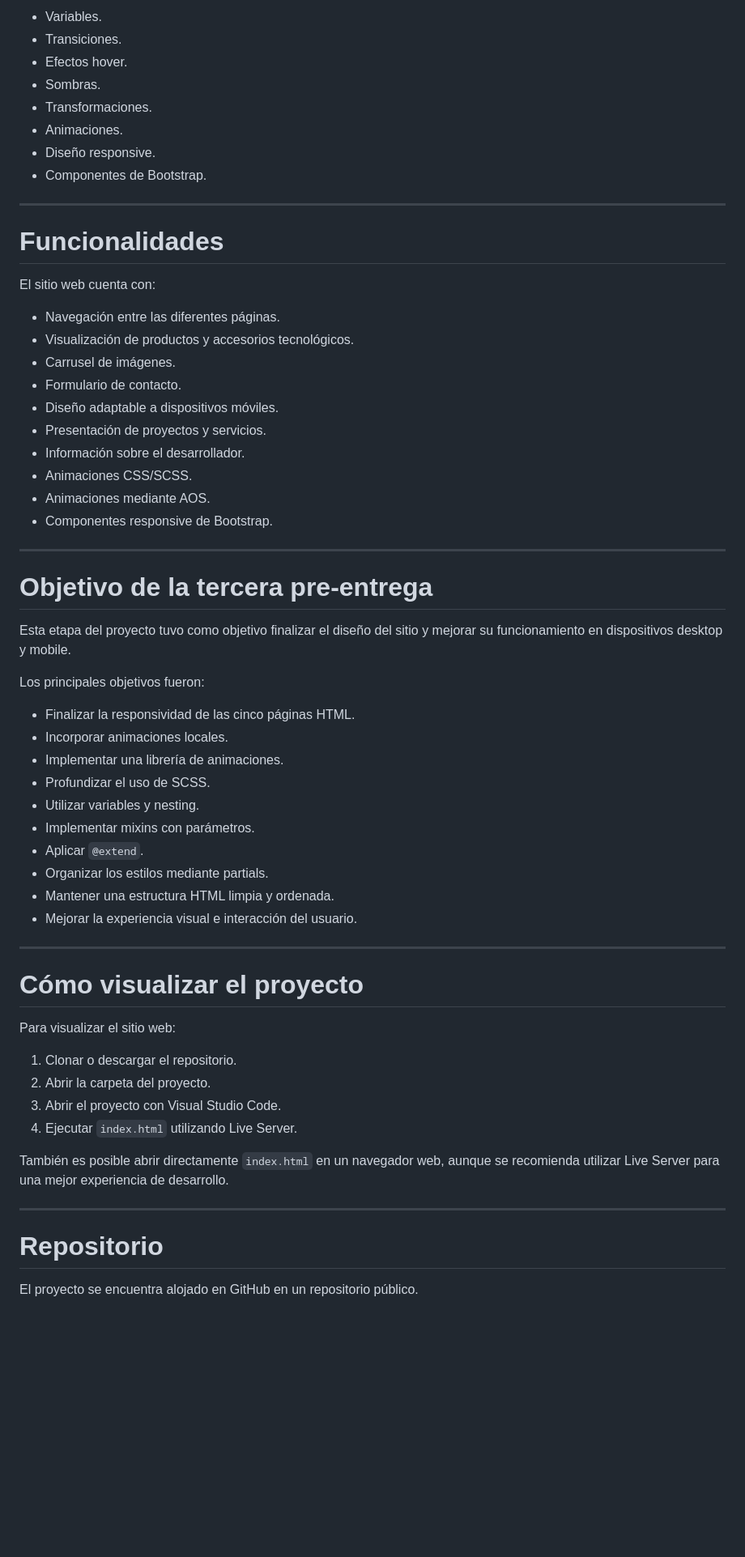
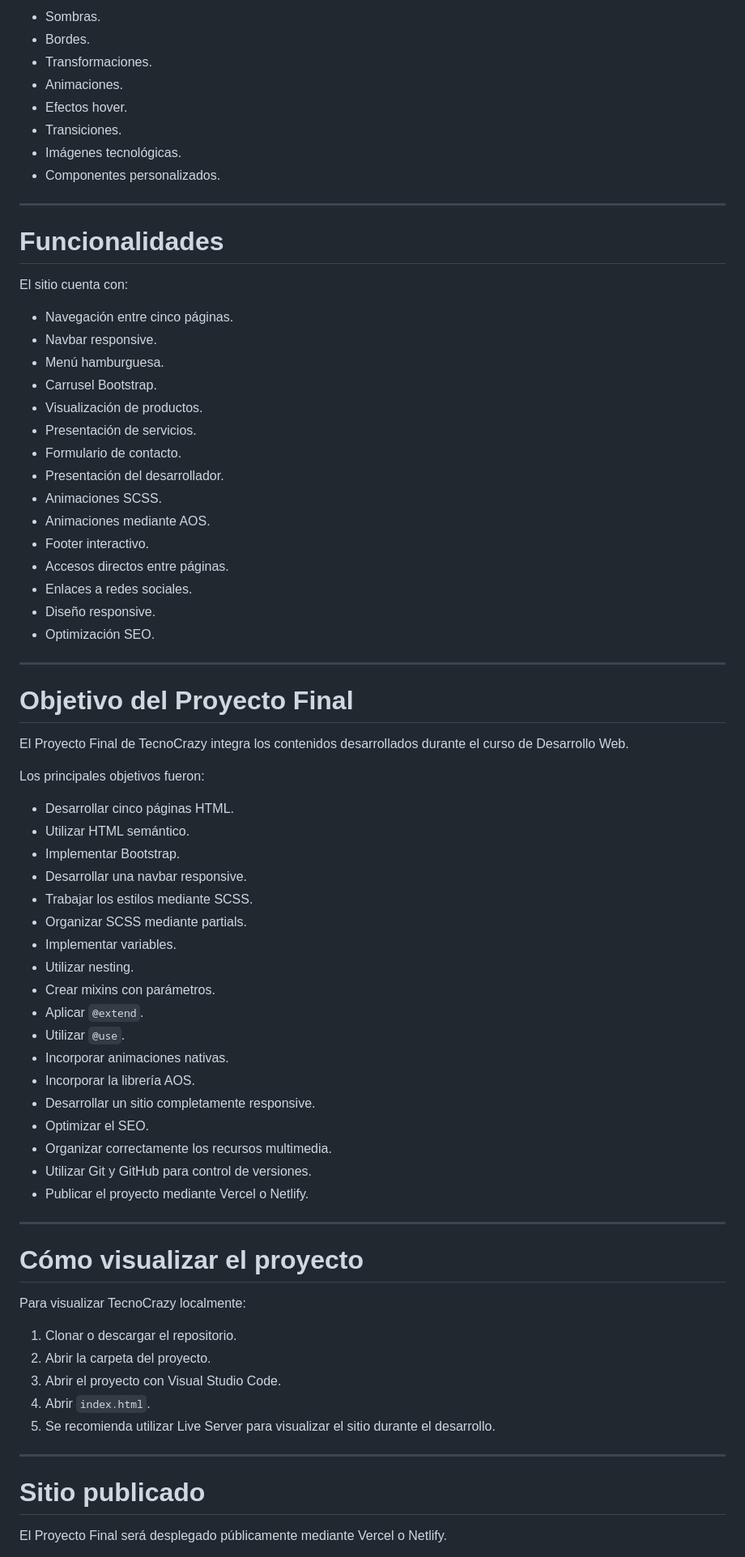
Before and after one commit to djpablito12-commits/TecnoCrazy-Proyecto-Final, a Markdown page: README.md, the part around one of its changes. Shown at 81% size. Drawn GitHub-style; blank space fills up the shorter version.

Commit message:
Actualiza documentacion del Proyecto Final

```diff
--- a/README.md
+++ b/README.md
@@ -243,65 +350,77 @@ Se aplicaron diferentes recursos visuales:
 
-* Variables.
-* Transiciones.
-* Efectos hover.
-* Sombras.
-* Transformaciones.
-* Animaciones.
-* Diseño responsive.
-* Componentes de Bootstrap.
+- Sombras.
+- Bordes.
+- Transformaciones.
+- Animaciones.
+- Efectos hover.
+- Transiciones.
+- Imágenes tecnológicas.
+- Componentes personalizados.
 
 ---
 
 # Funcionalidades
 
-El sitio web cuenta con:
+El sitio cuenta con:
 
-* Navegación entre las diferentes páginas.
-* Visualización de productos y accesorios tecnológicos.
-* Carrusel de imágenes.
-* Formulario de contacto.
-* Diseño adaptable a dispositivos móviles.
-* Presentación de proyectos y servicios.
-* Información sobre el desarrollador.
-* Animaciones CSS/SCSS.
-* Animaciones mediante AOS.
-* Componentes responsive de Bootstrap.
+- Navegación entre cinco páginas.
+- Navbar responsive.
+- Menú hamburguesa.
+- Carrusel Bootstrap.
+- Visualización de productos.
+- Presentación de servicios.
+- Formulario de contacto.
+- Presentación del desarrollador.
+- Animaciones SCSS.
+- Animaciones mediante AOS.
+- Footer interactivo.
+- Accesos directos entre páginas.
+- Enlaces a redes sociales.
+- Diseño responsive.
+- Optimización SEO.
 
 ---
 
-# Objetivo de la tercera pre-entrega
+# Objetivo del Proyecto Final
 
-Esta etapa del proyecto tuvo como objetivo finalizar el diseño del sitio y mejorar su funcionamiento en dispositivos desktop y mobile.
+El Proyecto Final de TecnoCrazy integra los contenidos desarrollados durante el curso de Desarrollo Web.
 
 Los principales objetivos fueron:
 
-* Finalizar la responsividad de las cinco páginas HTML.
-* Incorporar animaciones locales.
-* Implementar una librería de animaciones.
-* Profundizar el uso de SCSS.
-* Utilizar variables y nesting.
-* Implementar mixins con parámetros.
-* Aplicar `@extend`.
-* Organizar los estilos mediante partials.
-* Mantener una estructura HTML limpia y ordenada.
-* Mejorar la experiencia visual e interacción del usuario.
+- Desarrollar cinco páginas HTML.
+- Utilizar HTML semántico.
+- Implementar Bootstrap.
+- Desarrollar una navbar responsive.
+- Trabajar los estilos mediante SCSS.
+- Organizar SCSS mediante partials.
+- Implementar variables.
+- Utilizar nesting.
+- Crear mixins con parámetros.
+- Aplicar `@extend`.
+- Utilizar `@use`.
+- Incorporar animaciones nativas.
+- Incorporar la librería AOS.
+- Desarrollar un sitio completamente responsive.
+- Optimizar el SEO.
+- Organizar correctamente los recursos multimedia.
+- Utilizar Git y GitHub para control de versiones.
+- Publicar el proyecto mediante Vercel o Netlify.
 
 ---
 
 # Cómo visualizar el proyecto
 
-Para visualizar el sitio web:
+Para visualizar TecnoCrazy localmente:
 
 1. Clonar o descargar el repositorio.
 2. Abrir la carpeta del proyecto.
 3. Abrir el proyecto con Visual Studio Code.
-4. Ejecutar `index.html` utilizando Live Server.
-
-También es posible abrir directamente `index.html` en un navegador web, aunque se recomienda utilizar Live Server para una mejor experiencia de desarrollo.
+4. Abrir `index.html`.
+5. Se recomienda utilizar Live Server para visualizar el sitio durante el desarrollo.
 
 ---
 
-# Repositorio
+# Sitio publicado
 
-El proyecto se encuentra alojado en GitHub en un repositorio público.
+El Proyecto Final será desplegado públicamente mediante Vercel o Netlify.
 
```
Also changed, not shown: other parts of README.md (+235 -134 lines).
